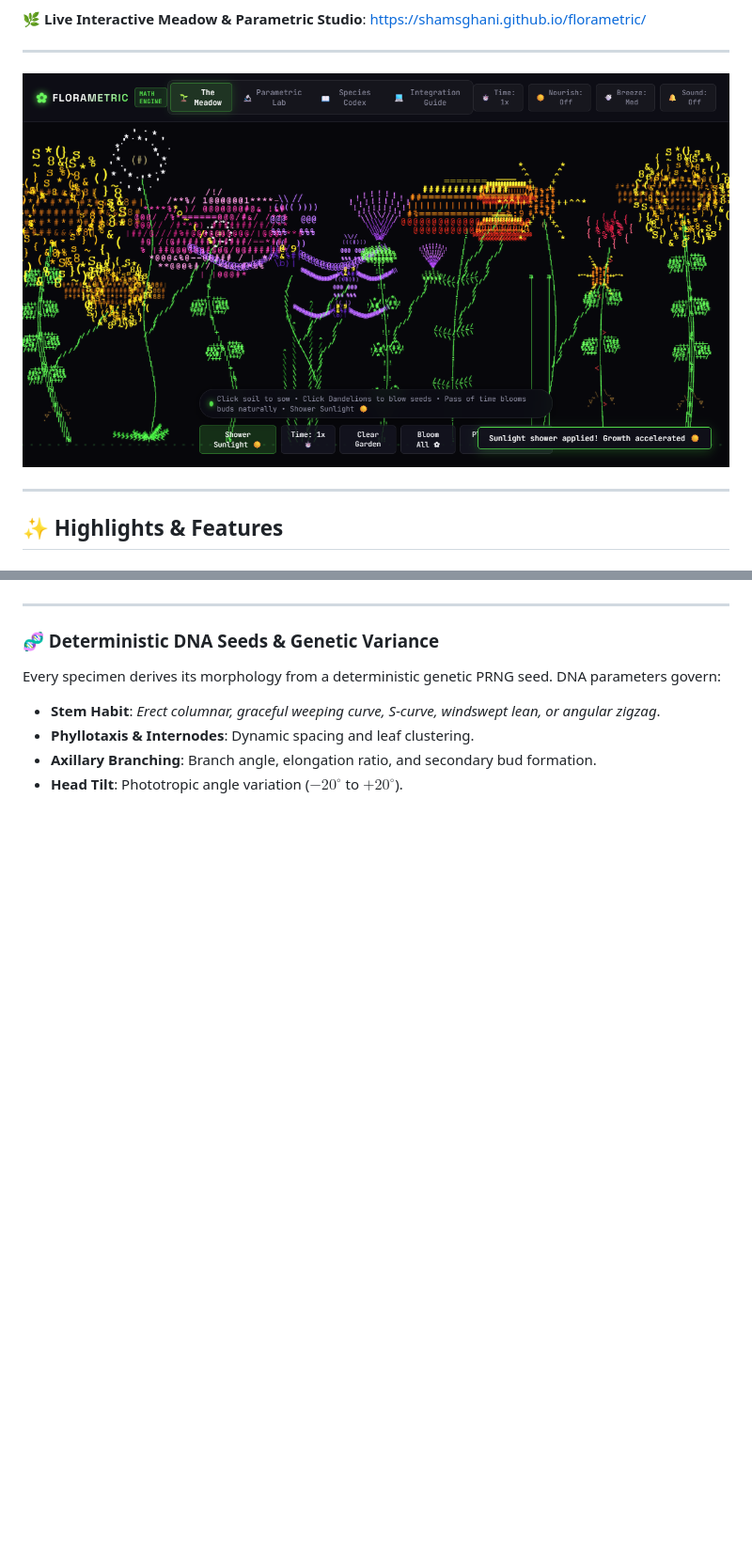
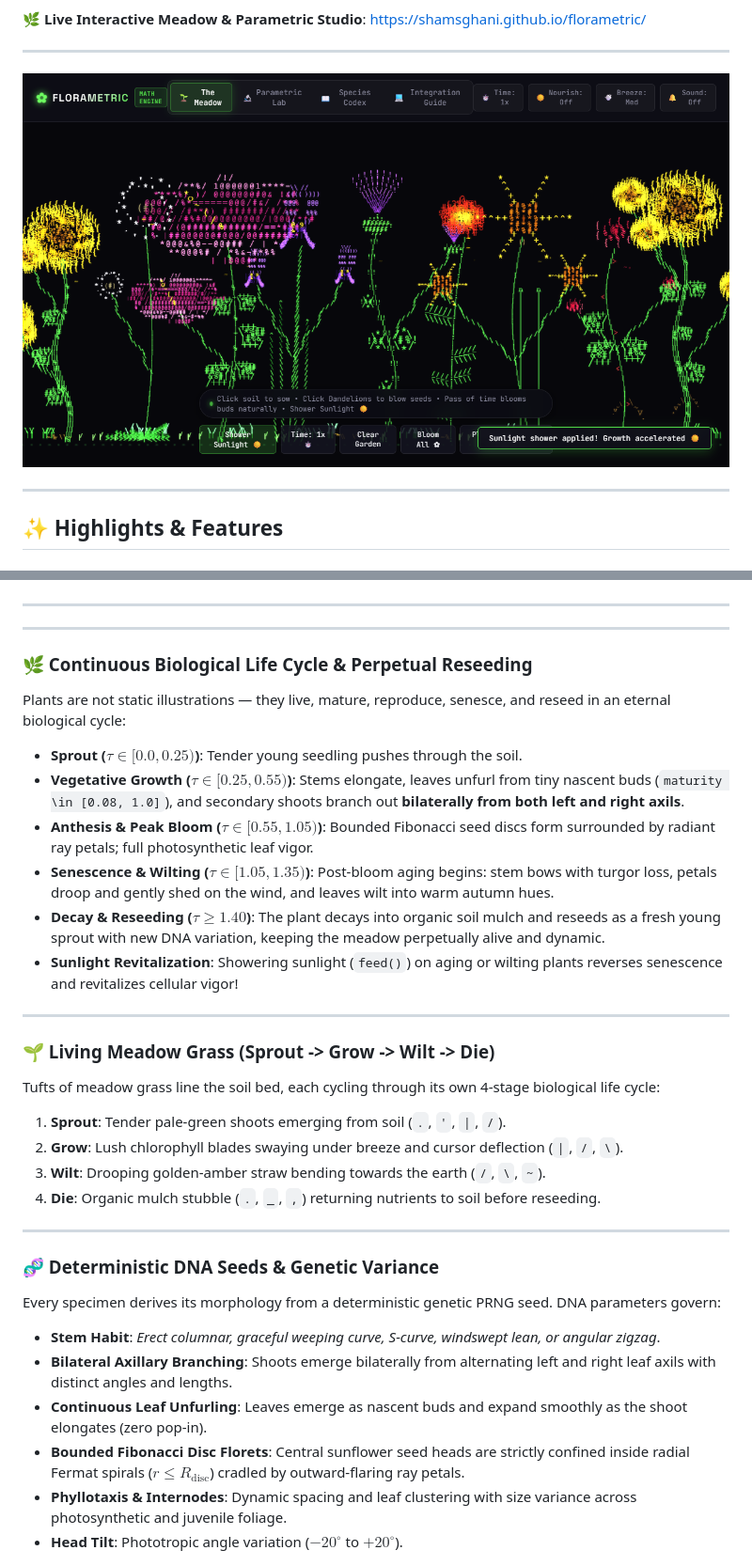
Before and after one commit to shamsghani/florametric, a Markdown page: README.md, 2 parts joined by grey strips. Shown at 94% size. Rendered like a GitHub page; pictures changed too: assets/hero-meadow.png; blank space fills up the shorter version.

Commit message:
feat: bilateral shoots, gradual leaf growth, bounded sunflower seed disc, and perpetual biological lifecycle
Co-Authored-By: Antigravity <antigravity@google.com>

```diff
--- a/README.md
+++ b/README.md
@@ -66,11 +66,35 @@ Flower blooming is a gradual organic process rather than an instantaneous state
 
 ---
 
+---
+
+### 🌿 Continuous Biological Life Cycle & Perpetual Reseeding
+Plants are not static illustrations — they live, mature, reproduce, senesce, and reseed in an eternal biological cycle:
+* **Sprout ($\tau \in [0.0, 0.25)$)**: Tender young seedling pushes through the soil.
+* **Vegetative Growth ($\tau \in [0.25, 0.55)$)**: Stems elongate, leaves unfurl from tiny nascent buds (`maturity \in [0.08, 1.0]`), and secondary shoots branch out **bilaterally from both left and right axils**.
+* **Anthesis & Peak Bloom ($\tau \in [0.55, 1.05)$)**: Bounded Fibonacci seed discs form surrounded by radiant ray petals; full photosynthetic leaf vigor.
+* **Senescence & Wilting ($\tau \in [1.05, 1.35)$)**: Post-bloom aging begins: stem bows with turgor loss, petals droop and gently shed on the wind, and leaves wilt into warm autumn hues.
+* **Decay & Reseeding ($\tau \ge 1.40$)**: The plant decays into organic soil mulch and reseeds as a fresh young sprout with new DNA variation, keeping the meadow perpetually alive and dynamic.
+* **Sunlight Revitalization**: Showering sunlight (`feed()`) on aging or wilting plants reverses senescence and revitalizes cellular vigor!
+
+---
+
+### 🌱 Living Meadow Grass (Sprout -> Grow -> Wilt -> Die)
+Tufts of meadow grass line the soil bed, each cycling through its own 4-stage biological life cycle:
+1. **Sprout**: Tender pale-green shoots emerging from soil (`.`, `'`, `|`, `/`).
+2. **Grow**: Lush chlorophyll blades swaying under breeze and cursor deflection (`|`, `/`, `\`).
+3. **Wilt**: Drooping golden-amber straw bending towards the earth (`/`, `\`, `~`).
+4. **Die**: Organic mulch stubble (`.`, `_`, `,`) returning nutrients to soil before reseeding.
+
+---
+
 ### 🧬 Deterministic DNA Seeds & Genetic Variance
 Every specimen derives its morphology from a deterministic genetic PRNG seed. DNA parameters govern:
 * **Stem Habit**: *Erect columnar, graceful weeping curve, S-curve, windswept lean, or angular zigzag*.
-* **Phyllotaxis & Internodes**: Dynamic spacing and leaf clustering.
-* **Axillary Branching**: Branch angle, elongation ratio, and secondary bud formation.
+* **Bilateral Axillary Branching**: Shoots emerge bilaterally from alternating left and right leaf axils with distinct angles and lengths.
+* **Continuous Leaf Unfurling**: Leaves emerge as nascent buds and expand smoothly as the shoot elongates (zero pop-in).
+* **Bounded Fibonacci Disc Florets**: Central sunflower seed heads are strictly confined inside radial Fermat spirals ($r \le R_{\text{disc}}$) cradled by outward-flaring ray petals.
+* **Phyllotaxis & Internodes**: Dynamic spacing and leaf clustering with size variance across photosynthetic and juvenile foliage.
 * **Head Tilt**: Phototropic angle variation ($-20^\circ$ to $+20^\circ$).
 
 ![Genetic Diversity Across DNA Seeds](assets/genetic-diversity.png)
```
Also changed, not shown: 12 other files.
